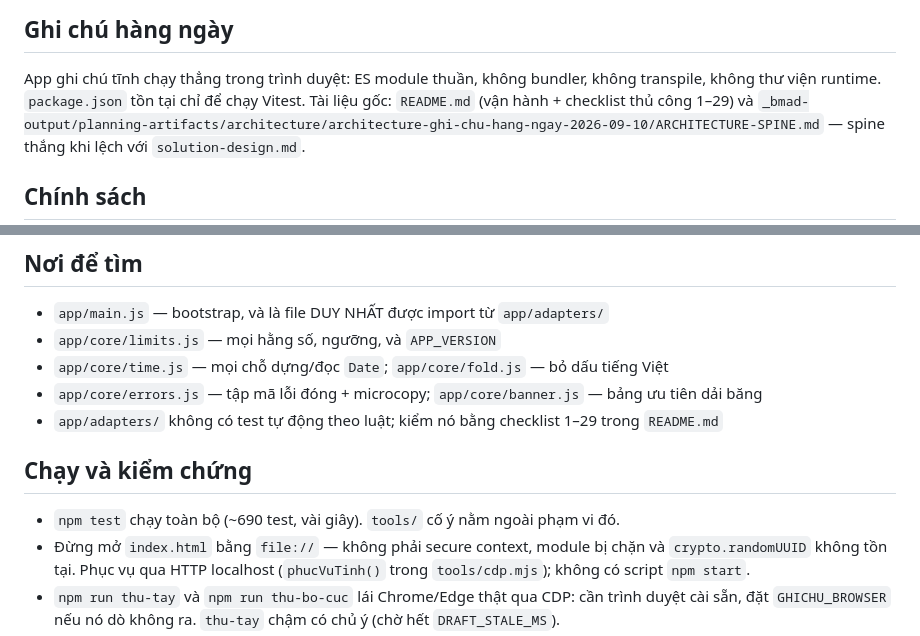
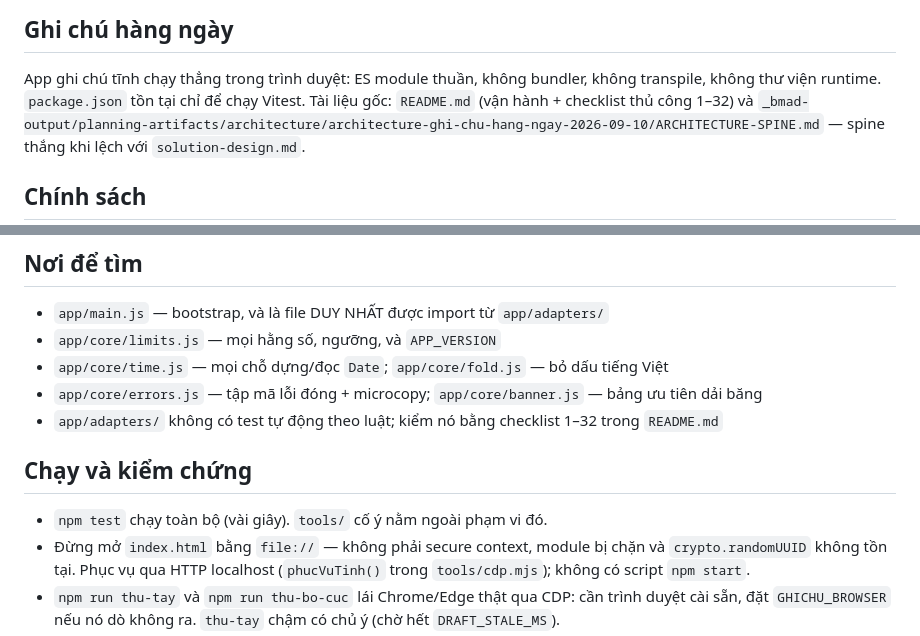
Before and after one commit to TruongThanhNam/bmad, a Markdown page: AGENTS.md, 2 parts joined by grey strips. GitHub-like rendering.

Commit message:
docs: cập nhật AGENTS.md theo checklist 1–32
Refresh bmad-project-context từ 1b551ef tới 0c36b93: phạm vi checklist thủ công
đổi thành 1–32, bỏ con số test hay trôi khỏi dòng npm test.

Co-Authored-By: Claude Opus 5.5 (1M context) <noreply@anthropic.com>

```diff
--- a/AGENTS.md
+++ b/AGENTS.md
@@ -5,7 +5,7 @@
 
 App ghi chú tĩnh chạy thẳng trong trình duyệt: ES module thuần, không bundler, không
 transpile, không thư viện runtime. `package.json` tồn tại chỉ để chạy Vitest. Tài liệu
-gốc: `README.md` (vận hành + checklist thủ công 1–29) và
+gốc: `README.md` (vận hành + checklist thủ công 1–32) và
 `_bmad-output/planning-artifacts/architecture/architecture-ghi-chu-hang-ngay-2026-09-10/ARCHITECTURE-SPINE.md`
 — spine thắng khi lệch với `solution-design.md`.
 
@@ -27,11 +27,11 @@ gốc: `README.md` (vận hành + checklist thủ công 1–29) và
 - `app/core/limits.js` — mọi hằng số, ngưỡng, và `APP_VERSION`
 - `app/core/time.js` — mọi chỗ dựng/đọc `Date`; `app/core/fold.js` — bỏ dấu tiếng Việt
 - `app/core/errors.js` — tập mã lỗi đóng + microcopy; `app/core/banner.js` — bảng ưu tiên dải băng
-- `app/adapters/` không có test tự động theo luật; kiểm nó bằng checklist 1–29 trong `README.md`
+- `app/adapters/` không có test tự động theo luật; kiểm nó bằng checklist 1–32 trong `README.md`
 
 ## Chạy và kiểm chứng
 
-- `npm test` chạy toàn bộ (~690 test, vài giây). `tools/` cố ý nằm ngoài phạm vi đó.
+- `npm test` chạy toàn bộ (vài giây). `tools/` cố ý nằm ngoài phạm vi đó.
 - Đừng mở `index.html` bằng `file://` — không phải secure context, module bị chặn và
   `crypto.randomUUID` không tồn tại. Phục vụ qua HTTP localhost (`phucVuTinh()` trong
   `tools/cdp.mjs`); không có script `npm start`.
```
Also changed, not shown: other parts of AGENTS.md (+1 -1 lines).
